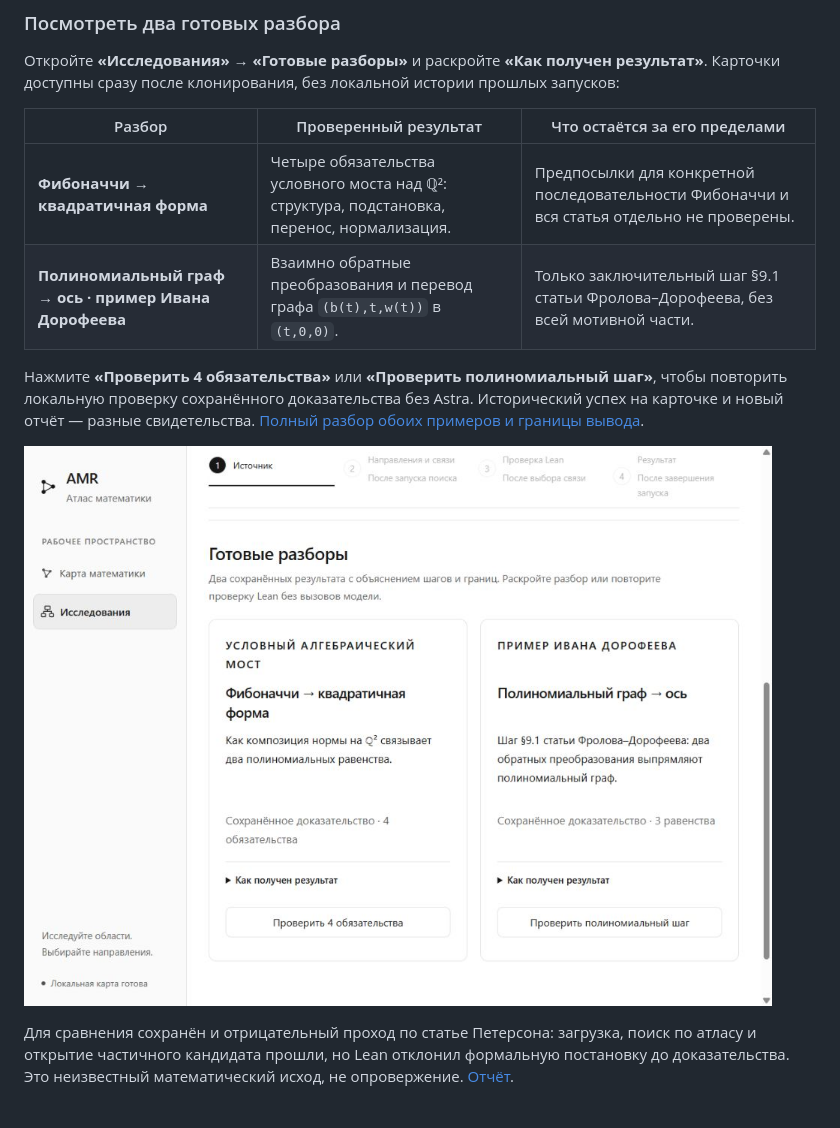
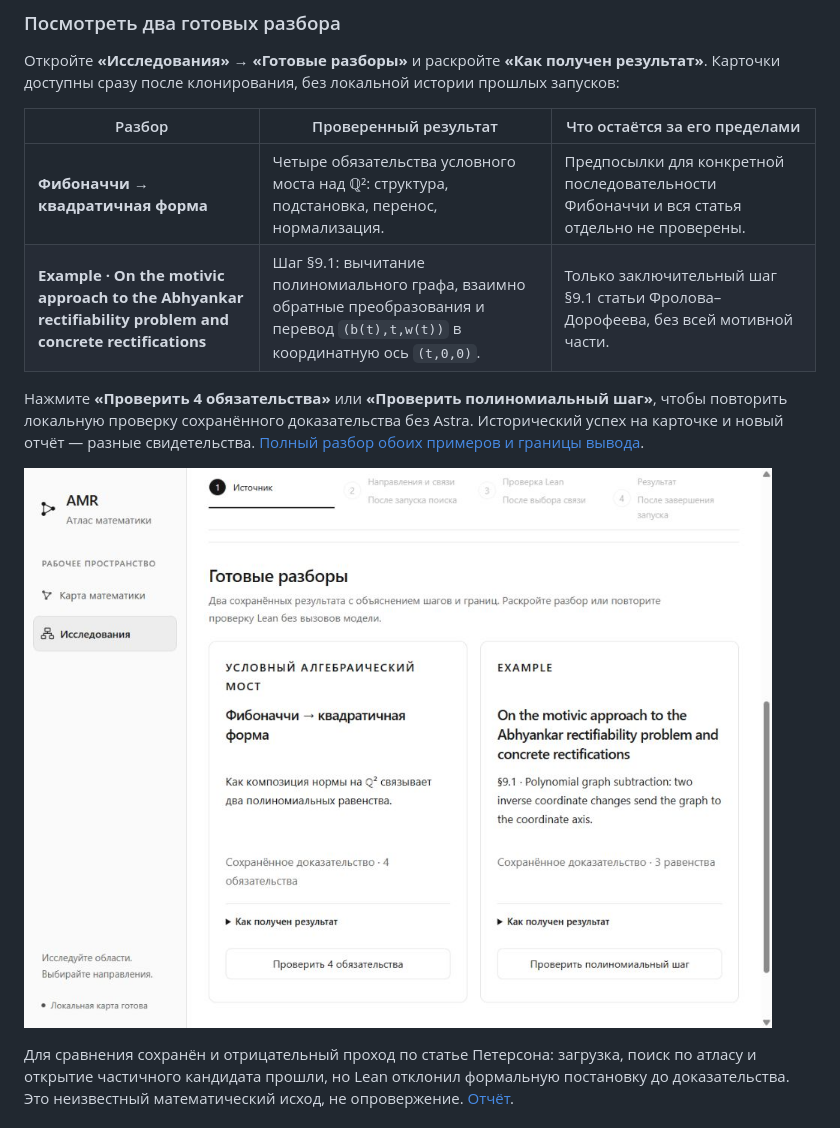
Before and after one commit to Medrov/astra-math-research, a Markdown page: README.md, the part around the change. Drawn GitHub-style; pictures changed too: docs/screenshots/amr-ready-walkthroughs.jpg.

```diff
--- a/README.md
+++ b/README.md
@@ -119,7 +119,7 @@ export ATLAS_LEAN="$(elan which lean)"
 | Разбор | Проверенный результат | Что остаётся за его пределами |
 | --- | --- | --- |
 | **Фибоначчи → квадратичная форма** | Четыре обязательства условного моста над ℚ²: структура, подстановка, перенос, нормализация. | Предпосылки для конкретной последовательности Фибоначчи и вся статья отдельно не проверены. |
-| **Полиномиальный граф → ось · пример Ивана Дорофеева** | Взаимно обратные преобразования и перевод графа `(b(t),t,w(t))` в `(t,0,0)`. | Только заключительный шаг §9.1 статьи Фролова–Дорофеева, без всей мотивной части. |
+| **Example · On the motivic approach to the Abhyankar rectifiability problem and concrete rectifications** | Шаг §9.1: вычитание полиномиального графа, взаимно обратные преобразования и перевод `(b(t),t,w(t))` в координатную ось `(t,0,0)`. | Только заключительный шаг §9.1 статьи Фролова–Дорофеева, без всей мотивной части. |
 
 Нажмите **«Проверить 4 обязательства»** или **«Проверить полиномиальный шаг»**,
 чтобы повторить локальную проверку сохранённого доказательства без Astra.
```
Also changed, not shown: apps/msc-lean-atlas/README.md (+4 -2 lines), apps/msc-lean-atlas/RELEASE_NOTES.md (+5 -2 lines), 2 other files.
